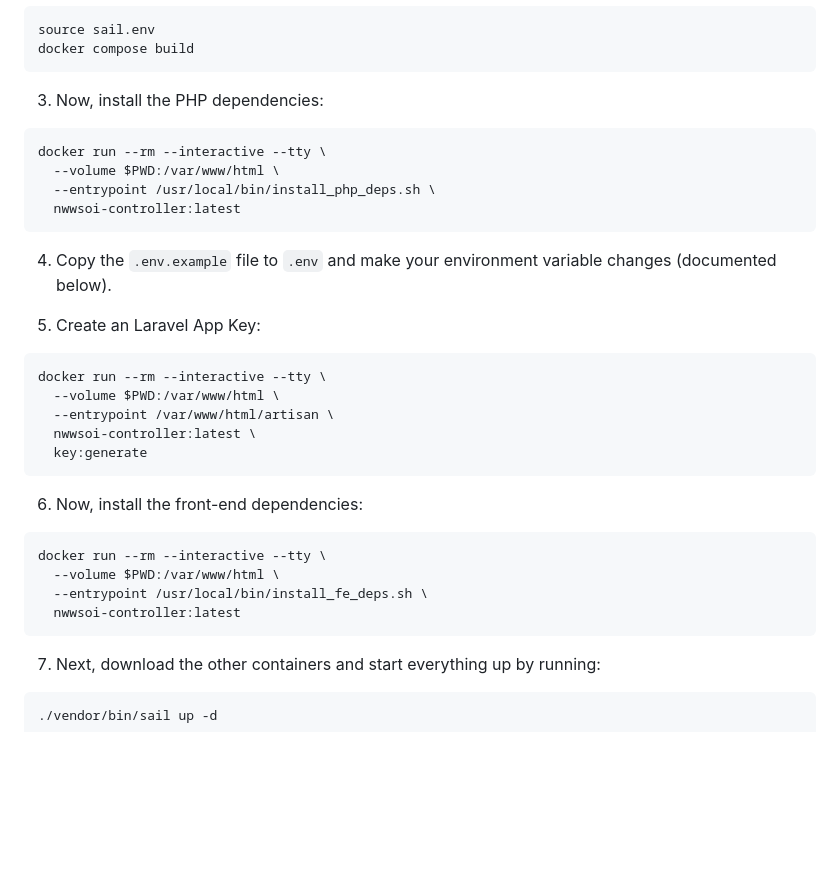
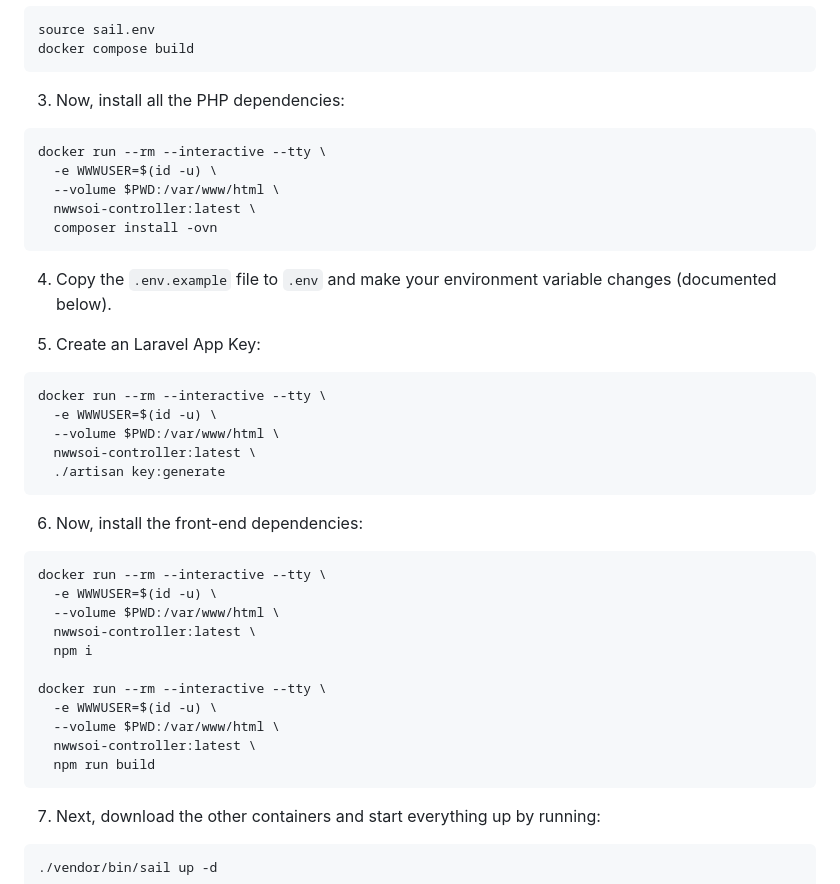
Before and after one commit to jbuitt/nwwsoi-controller, a Markdown page: README.md, the part around the change. GitHub-like rendering; blank space fills up the shorter version.

Commit message:
Updated README to include docker commands that run anywhere

````diff
--- a/README.md
+++ b/README.md
@@ -39,13 +39,14 @@ source sail.env
 docker compose build
 ```
 
-3. Now, install the PHP dependencies:
+3. Now, install all the PHP dependencies:
 
 ```
 docker run --rm --interactive --tty \
+  -e WWWUSER=$(id -u) \
   --volume $PWD:/var/www/html \
-  --entrypoint /usr/local/bin/install_php_deps.sh \
-  nwwsoi-controller:latest
+  nwwsoi-controller:latest \
+  composer install -ovn
 ```
 
 4. Copy the `.env.example` file to `.env` and make your environment variable changes (documented below).
@@ -54,19 +55,26 @@ docker run --rm --interactive --tty \
 
 ```
 docker run --rm --interactive --tty \
+  -e WWWUSER=$(id -u) \
   --volume $PWD:/var/www/html \
-  --entrypoint /var/www/html/artisan \
   nwwsoi-controller:latest \
-  key:generate
+  ./artisan key:generate
 ```
 
 6. Now, install the front-end dependencies:
 
 ```
 docker run --rm --interactive --tty \
+  -e WWWUSER=$(id -u) \
   --volume $PWD:/var/www/html \
-  --entrypoint /usr/local/bin/install_fe_deps.sh \
-  nwwsoi-controller:latest
+  nwwsoi-controller:latest \
+  npm i
+
+docker run --rm --interactive --tty \
+  -e WWWUSER=$(id -u) \
+  --volume $PWD:/var/www/html \
+  nwwsoi-controller:latest \
+  npm run build
 ```
 
 7. Next, download the other containers and start everything up by running:
````
